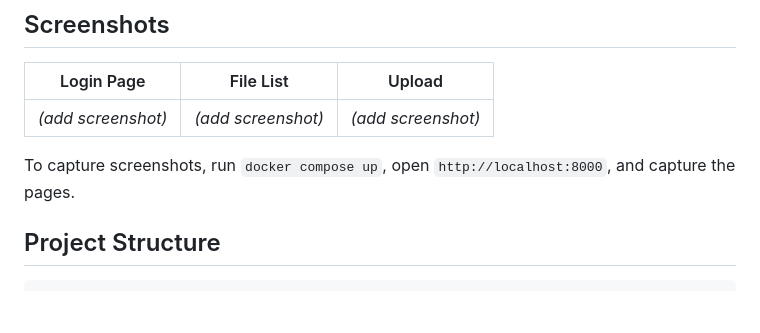
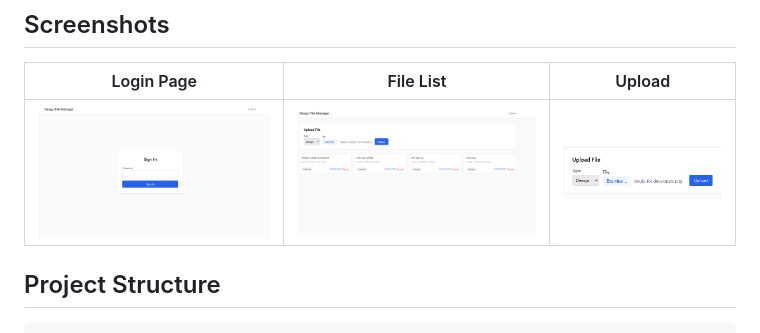
Before and after one commit to Evineit/design-team-s3-demo, a Markdown page: README.md, the part around the change printed below. GitHub-like rendering; pictures changed too: screenshots/files.png (added), screenshots/login.png (added), screenshots/upload.png (added); blank space fills up the shorter version.

Commit message:
docs: add screenshots and update README for GitHub

```diff
--- a/README.md
+++ b/README.md
@@ -42,9 +42,7 @@ flowchart LR
 
 | Login Page | File List | Upload |
 |-----------|-----------|--------|
-| *(add screenshot)* | *(add screenshot)* | *(add screenshot)* |
-
-To capture screenshots, run `docker compose up`, open `http://localhost:8000`, and capture the pages.
+| ![Login](screenshots/login.png) | ![Files](screenshots/files.png) | ![Upload](screenshots/upload.png) |
 
 ## Project Structure
 
```
Also changed, not shown: other parts of README.md (+1 -1 lines).
